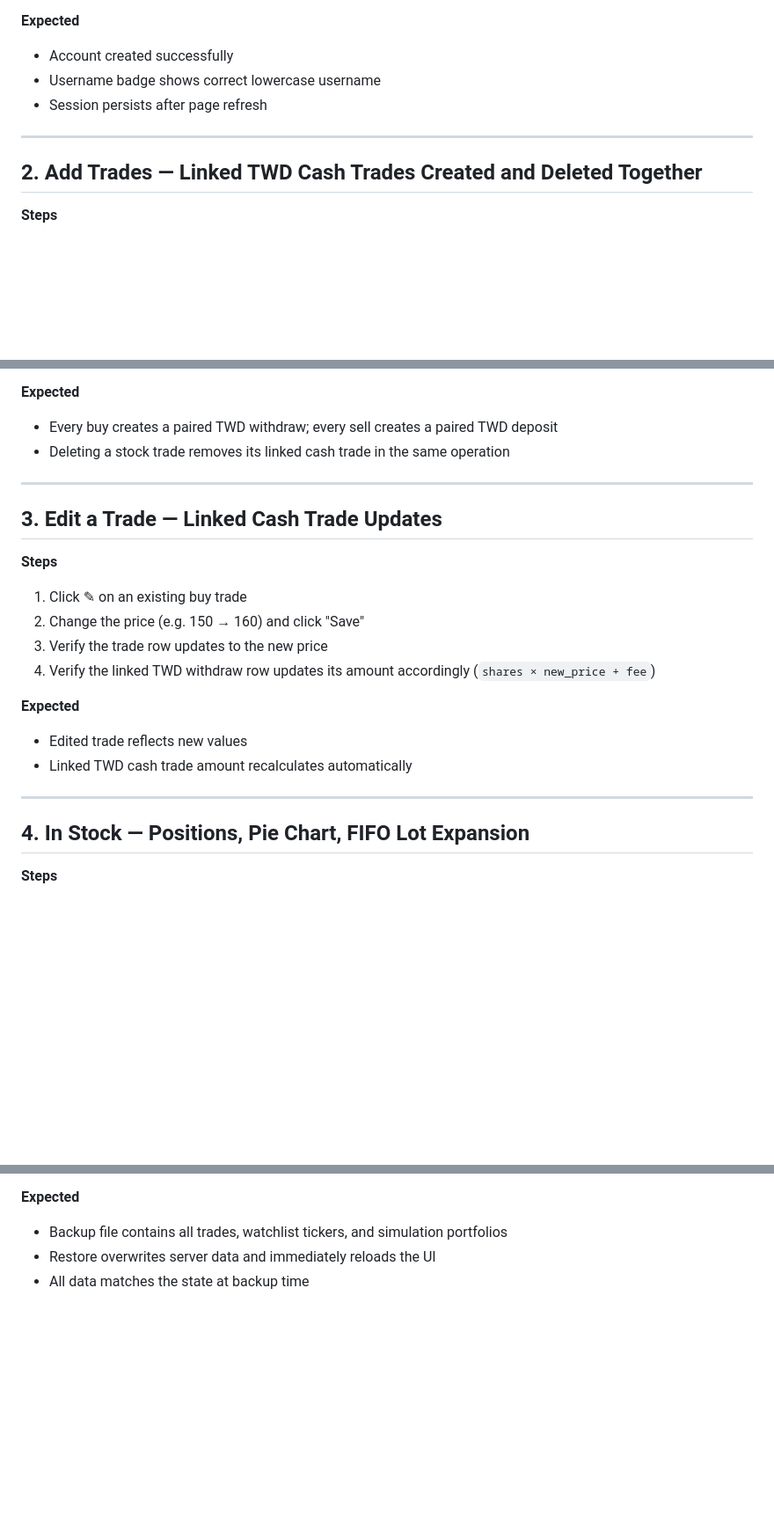
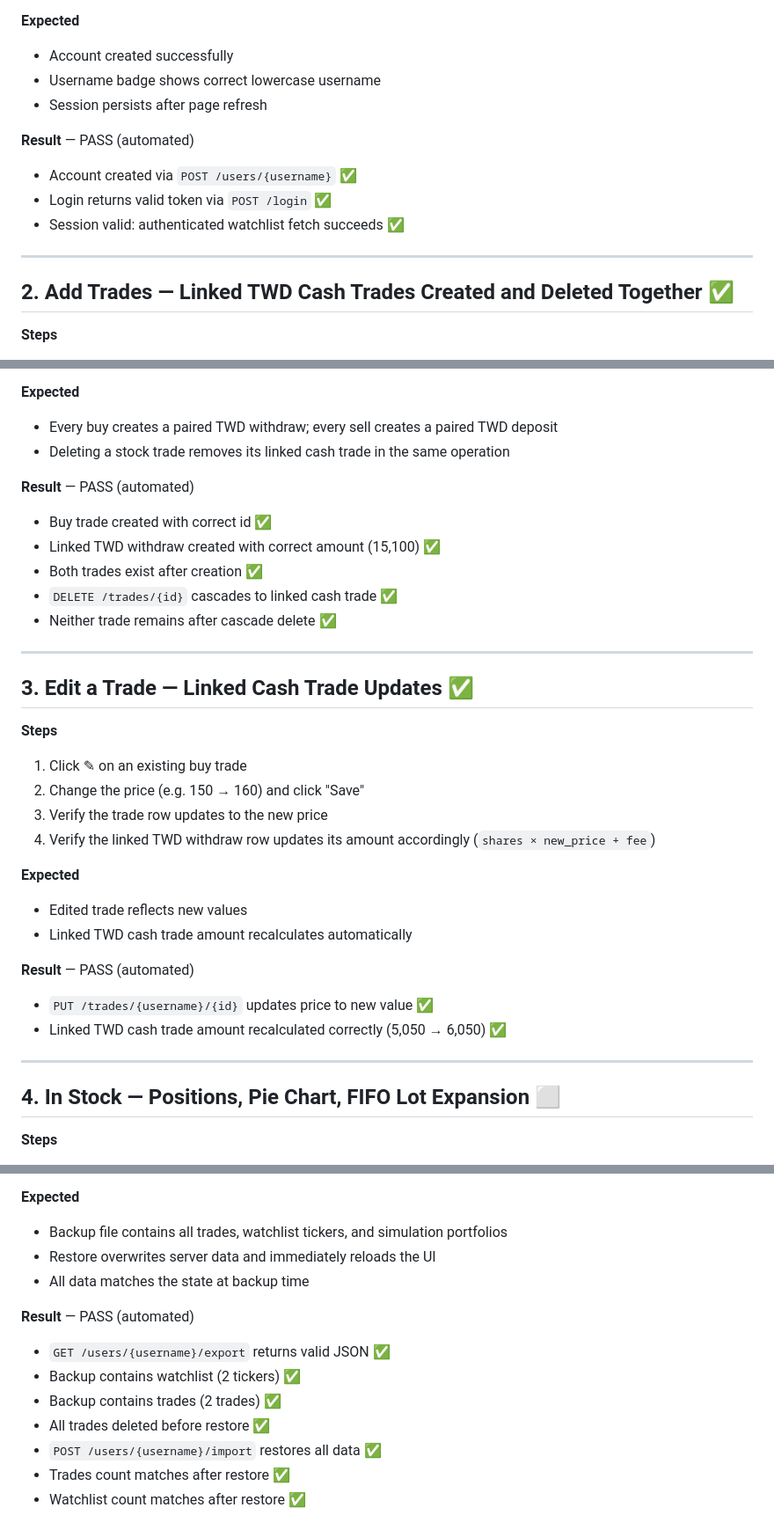
Before and after one commit to eaoedd/tw-stock-server, a Markdown page: function_test.md, 3 parts joined by grey strips. Shown at 88% size. Drawn GitHub-style; blank space fills up the shorter version.

Commit message:
docs: mark automated test results in function_test.md
Tests 1, 2, 3, 7 pass via API automation.
Tests 4, 5, 6 pending manual browser verification.

Co-Authored-By: Claude Sonnet 4.6 <noreply@anthropic.com>

```diff
--- a/function_test.md
+++ b/function_test.md
@@ -14,9 +14,14 @@
 - Username badge shows correct lowercase username
 - Session persists after page refresh
 
+**Result** — PASS (automated)
+- Account created via `POST /users/{username}` ✅
+- Login returns valid token via `POST /login` ✅
+- Session valid: authenticated watchlist fetch succeeds ✅
+
 ---
 
-## 2. Add Trades — Linked TWD Cash Trades Created and Deleted Together
+## 2. Add Trades — Linked TWD Cash Trades Created and Deleted Together ✅
 
 **Steps**
 1. Switch to Trades session, click "+ New Trade"
@@ -31,9 +36,16 @@
 - Every buy creates a paired TWD withdraw; every sell creates a paired TWD deposit
 - Deleting a stock trade removes its linked cash trade in the same operation
 
+**Result** — PASS (automated)
+- Buy trade created with correct id ✅
+- Linked TWD withdraw created with correct amount (15,100) ✅
+- Both trades exist after creation ✅
+- `DELETE /trades/{id}` cascades to linked cash trade ✅
+- Neither trade remains after cascade delete ✅
+
 ---
 
-## 3. Edit a Trade — Linked Cash Trade Updates
+## 3. Edit a Trade — Linked Cash Trade Updates ✅
 
 **Steps**
 1. Click ✎ on an existing buy trade
@@ -45,9 +57,13 @@
 - Edited trade reflects new values
 - Linked TWD cash trade amount recalculates automatically
 
+**Result** — PASS (automated)
+- `PUT /trades/{username}/{id}` updates price to new value ✅
+- Linked TWD cash trade amount recalculated correctly (5,050 → 6,050) ✅
+
 ---
 
-## 4. In Stock — Positions, Pie Chart, FIFO Lot Expansion
+## 4. In Stock — Positions, Pie Chart, FIFO Lot Expansion ⬜
 
 **Steps**
 1. Switch to "In Stock" session
@@ -110,3 +132,12 @@
 - Backup file contains all trades, watchlist tickers, and simulation portfolios
 - Restore overwrites server data and immediately reloads the UI
 - All data matches the state at backup time
+
+**Result** — PASS (automated)
+- `GET /users/{username}/export` returns valid JSON ✅
+- Backup contains watchlist (2 tickers) ✅
+- Backup contains trades (2 trades) ✅
+- All trades deleted before restore ✅
+- `POST /users/{username}/import` restores all data ✅
+- Trades count matches after restore ✅
+- Watchlist count matches after restore ✅
```
Also changed, not shown: other parts of function_test.md (+10 -4 lines).
